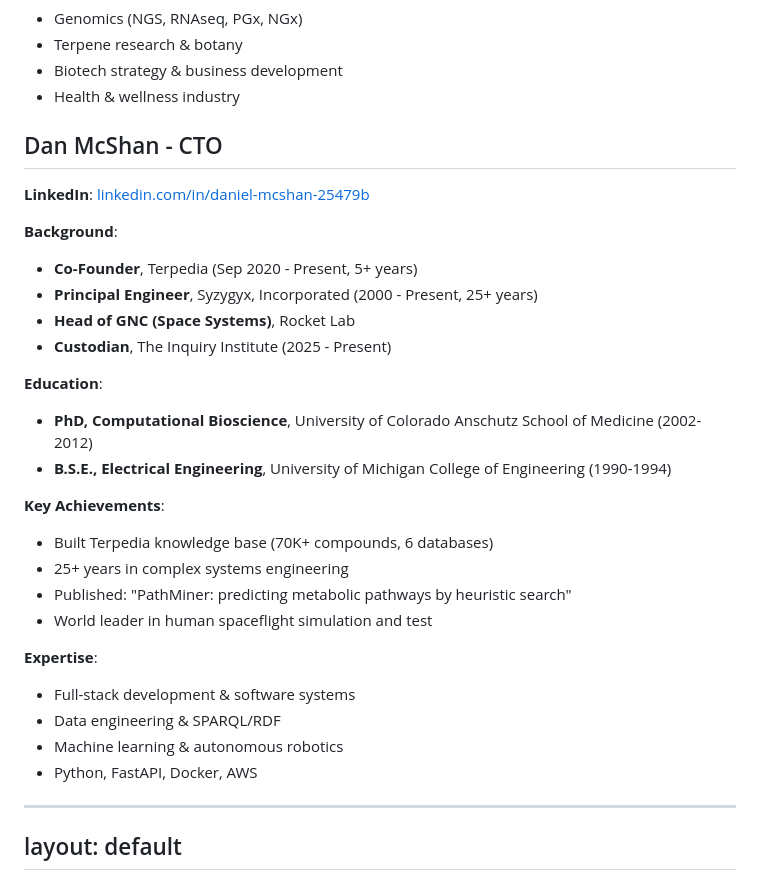
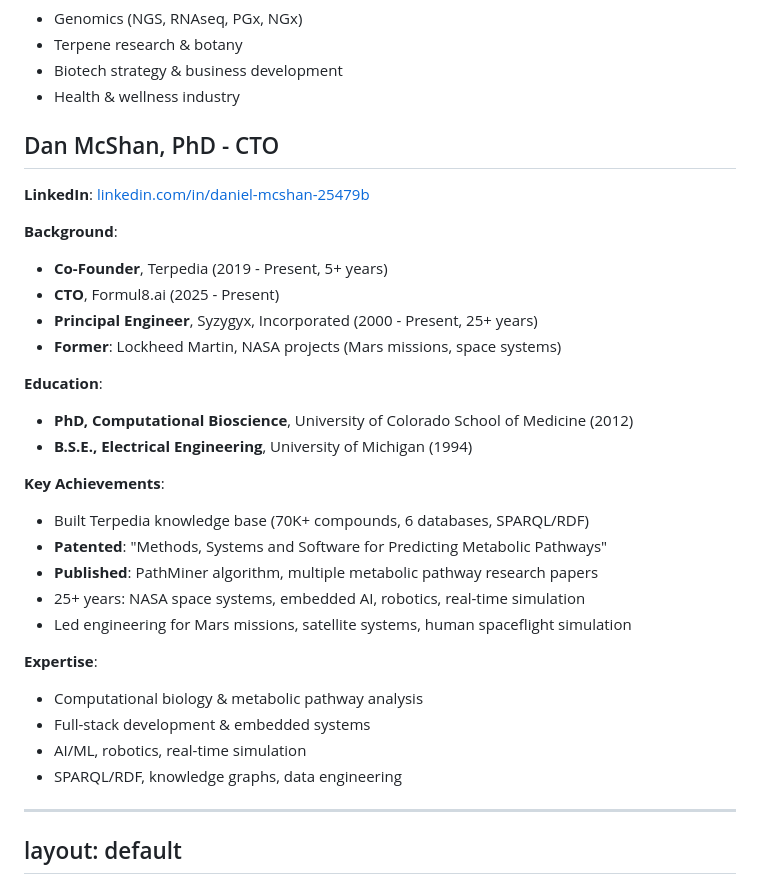
Before and after one commit to Terpedia/TerpediaLLC, a Markdown page: TerpediaLLC/pitch-deck/slides.md, the part around the change. Drawn GitHub-style.

Commit message:
Update Dan's bio with detailed CV information

```diff
--- a/TerpediaLLC/pitch-deck/slides.md
+++ b/TerpediaLLC/pitch-deck/slides.md
@@ -609,31 +609,32 @@ layout: default
 
 <div class="border rounded p-4">
 
-## Dan McShan - CTO
+## Dan McShan, PhD - CTO
 
 **LinkedIn**: [linkedin.com/in/daniel-mcshan-25479b](https://www.linkedin.com/in/daniel-mcshan-25479b/)
 
 **Background**:
-- **Co-Founder**, Terpedia (Sep 2020 - Present, 5+ years)
+- **Co-Founder**, Terpedia (2019 - Present, 5+ years)
+- **CTO**, Formul8.ai (2025 - Present)
 - **Principal Engineer**, Syzygyx, Incorporated (2000 - Present, 25+ years)
-- **Head of GNC (Space Systems)**, Rocket Lab
-- **Custodian**, The Inquiry Institute (2025 - Present)
+- **Former**: Lockheed Martin, NASA projects (Mars missions, space systems)
 
 **Education**:
-- **PhD, Computational Bioscience**, University of Colorado Anschutz School of Medicine (2002-2012)
-- **B.S.E., Electrical Engineering**, University of Michigan College of Engineering (1990-1994)
+- **PhD, Computational Bioscience**, University of Colorado School of Medicine (2012)
+- **B.S.E., Electrical Engineering**, University of Michigan (1994)
 
 **Key Achievements**:
-- Built Terpedia knowledge base (70K+ compounds, 6 databases)
-- 25+ years in complex systems engineering
-- Published: "PathMiner: predicting metabolic pathways by heuristic search"
-- World leader in human spaceflight simulation and test
+- Built Terpedia knowledge base (70K+ compounds, 6 databases, SPARQL/RDF)
+- **Patented**: "Methods, Systems and Software for Predicting Metabolic Pathways"
+- **Published**: PathMiner algorithm, multiple metabolic pathway research papers
+- 25+ years: NASA space systems, embedded AI, robotics, real-time simulation
+- Led engineering for Mars missions, satellite systems, human spaceflight simulation
 
 **Expertise**:
-- Full-stack development & software systems
-- Data engineering & SPARQL/RDF
-- Machine learning & autonomous robotics
-- Python, FastAPI, Docker, AWS
+- Computational biology & metabolic pathway analysis
+- Full-stack development & embedded systems
+- AI/ML, robotics, real-time simulation
+- SPARQL/RDF, knowledge graphs, data engineering
 
 </div>
 
```
